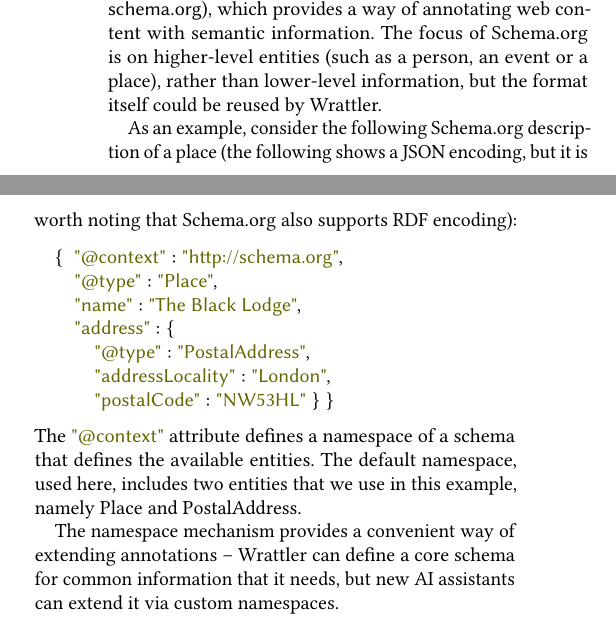
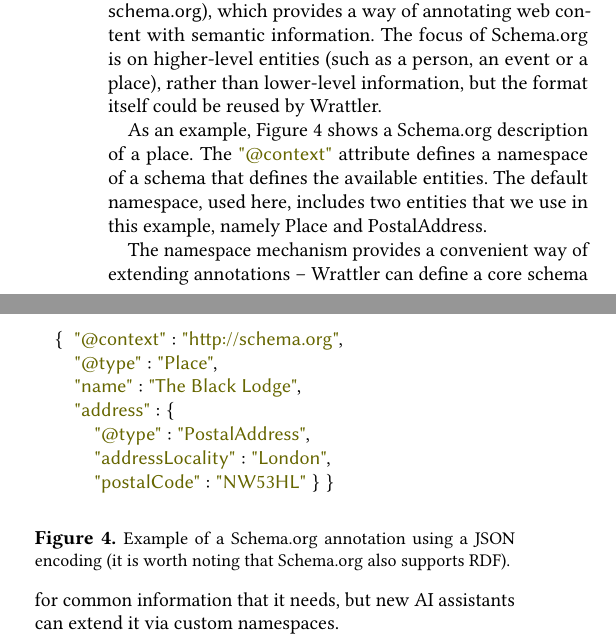
Before and after one commit to wrattler/wrattler-publications, a LaTeX paper (report/paper.tex): two parts of the columns of page 6 of 7, joined at a grey line, cut so that both start at the same text. Compiled offline with pdfLaTeX.

Commit message:
Minor style tweaks

```diff
--- a/report/paper.tex
+++ b/report/paper.tex
@@ -767,9 +767,7 @@
 a person, an event or a place), rather than lower-level information, but the format itself could
 be reused by Wrattler.
 
-As an example, consider the following Schema.org description of a place (the following shows a
-JSON encoding, but it is worth noting that Schema.org also supports RDF encoding):
-%
+\begin{figure}
 \begin{equation*}
 \begin{array}{l}
 \{~~\; \str{@context}: \str{http://schema.org},\\
@@ -781,8 +779,13 @@
 \qquad    \str{postalCode}: \str{NW53HL} ~\}~\}\\
 \end{array}
 \end{equation*}
+\caption{\small{Example of a Schema.org annotation using a JSON encoding (it is worth noting
+that Schema.org also supports RDF).}}
+\label{fig:schema}
+\vspace{-1em}
+\end{figure}
 
-\noindent
+As an example, Figure~\ref{fig:schema} shows a Schema.org description of a place.
 The \str{@context} attribute defines a namespace of a schema that defines the available
 entities. The default namespace, used here, includes two entities that we use in this
 example, namely Place and PostalAddress.
```
Also changed, not shown: report/paper.pdf.
